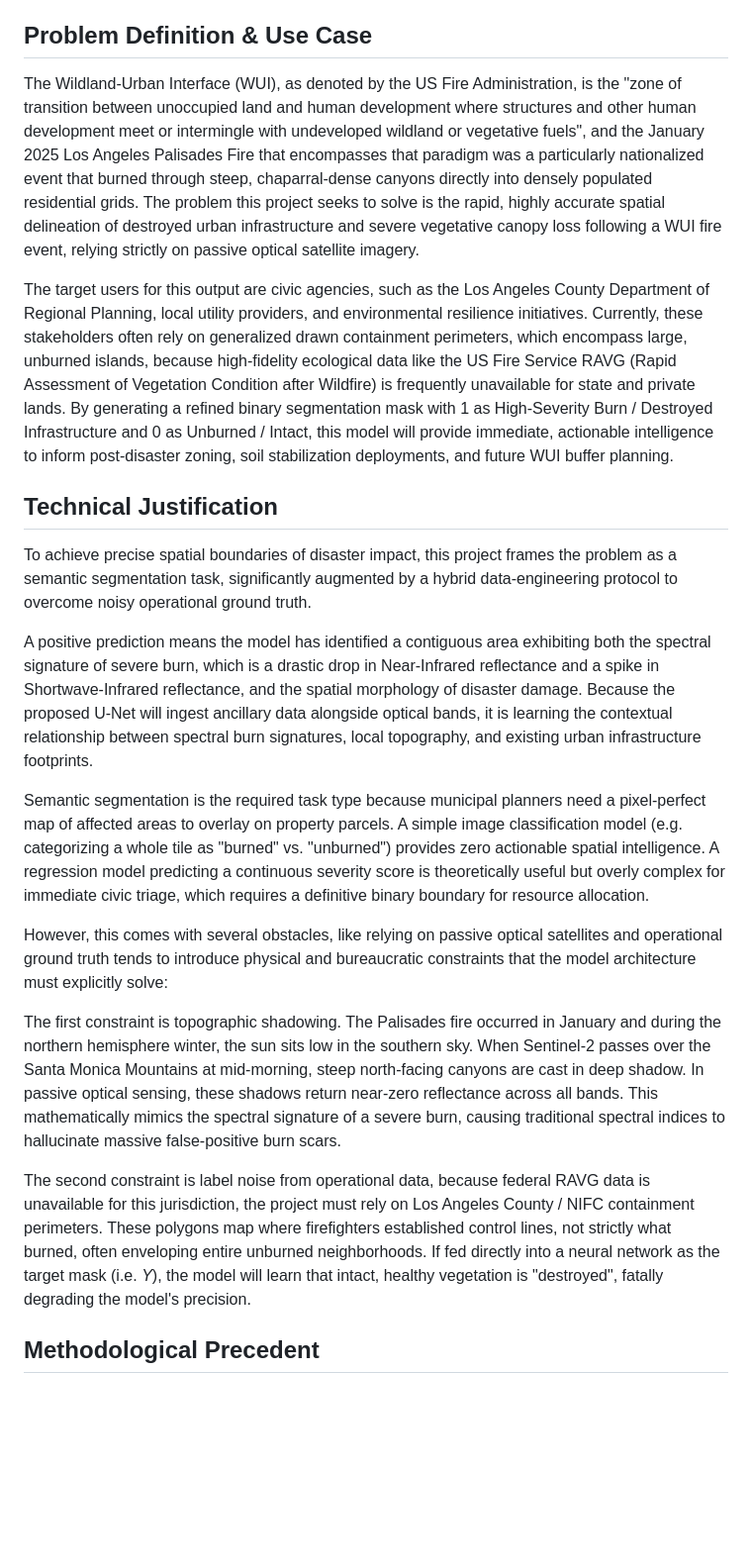
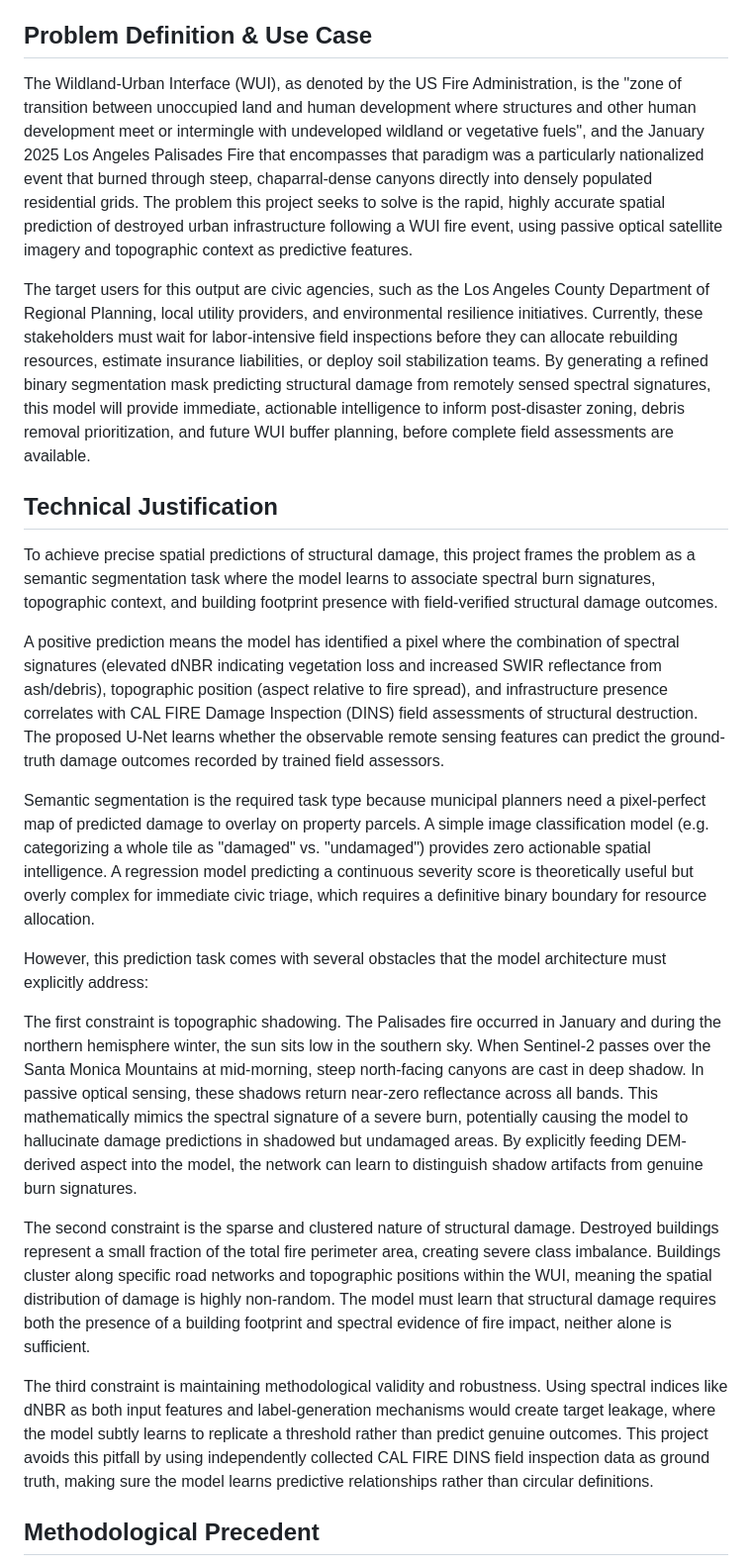
Before and after one commit to tess-vu/vision-EO, a Markdown page: proposal/proposal.md, the part around one of its changes. Shown at 99% size. Rendered like a GitHub page; blank space fills up the shorter version.

```diff
--- a/proposal/proposal.md
+++ b/proposal/proposal.md
@@ -4,23 +4,25 @@
 
 ## Problem Definition & Use Case
 
-The Wildland-Urban Interface (WUI), as denoted by the US Fire Administration, is the "zone of transition between unoccupied land and human development where structures and other human development meet or intermingle with undeveloped wildland or vegetative fuels", and the January 2025 Los Angeles Palisades Fire that encompasses that paradigm was a particularly nationalized event that burned through steep, chaparral-dense canyons directly into densely populated residential grids. The problem this project seeks to solve is the rapid, highly accurate spatial delineation of destroyed urban infrastructure and severe vegetative canopy loss following a WUI fire event, relying strictly on passive optical satellite imagery.
+The Wildland-Urban Interface (WUI), as denoted by the US Fire Administration, is the "zone of transition between unoccupied land and human development where structures and other human development meet or intermingle with undeveloped wildland or vegetative fuels", and the January 2025 Los Angeles Palisades Fire that encompasses that paradigm was a particularly nationalized event that burned through steep, chaparral-dense canyons directly into densely populated residential grids. The problem this project seeks to solve is the rapid, highly accurate spatial prediction of destroyed urban infrastructure following a WUI fire event, using passive optical satellite imagery and topographic context as predictive features.
 
-The target users for this output are civic agencies, such as the Los Angeles County Department of Regional Planning, local utility providers, and environmental resilience initiatives. Currently, these stakeholders often rely on generalized drawn containment perimeters, which encompass large, unburned islands, because high-fidelity ecological data like the US Fire Service RAVG (Rapid Assessment of Vegetation Condition after Wildfire) is frequently unavailable for state and private lands. By generating a refined binary segmentation mask with 1 as High-Severity Burn / Destroyed Infrastructure and 0 as Unburned / Intact, this model will provide immediate, actionable intelligence to inform post-disaster zoning, soil stabilization deployments, and future WUI buffer planning.
+The target users for this output are civic agencies, such as the Los Angeles County Department of Regional Planning, local utility providers, and environmental resilience initiatives. Currently, these stakeholders must wait for labor-intensive field inspections before they can allocate rebuilding resources, estimate insurance liabilities, or deploy soil stabilization teams. By generating a refined binary segmentation mask predicting structural damage from remotely sensed spectral signatures, this model will provide immediate, actionable intelligence to inform post-disaster zoning, debris removal prioritization, and future WUI buffer planning, before complete field assessments are available.
 
 ## Technical Justification
 
-To achieve precise spatial boundaries of disaster impact, this project frames the problem as a semantic segmentation task, significantly augmented by a hybrid data-engineering protocol to overcome noisy operational ground truth.
+To achieve precise spatial predictions of structural damage, this project frames the problem as a semantic segmentation task where the model learns to associate spectral burn signatures, topographic context, and building footprint presence with field-verified structural damage outcomes.
 
-A positive prediction means the model has identified a contiguous area exhibiting both the spectral signature of severe burn, which is a drastic drop in Near-Infrared reflectance and a spike in Shortwave-Infrared reflectance, and the spatial morphology of disaster damage. Because the proposed U-Net will ingest ancillary data alongside optical bands, it is learning the contextual relationship between spectral burn signatures, local topography, and existing urban infrastructure footprints.
+A positive prediction means the model has identified a pixel where the combination of spectral signatures (elevated dNBR indicating vegetation loss and increased SWIR reflectance from ash/debris), topographic position (aspect relative to fire spread), and infrastructure presence correlates with CAL FIRE Damage Inspection (DINS) field assessments of structural destruction. The proposed U-Net learns whether the observable remote sensing features can predict the ground-truth damage outcomes recorded by trained field assessors.
 
-Semantic segmentation is the required task type because municipal planners need a pixel-perfect map of affected areas to overlay on property parcels. A simple image classification model (e.g. categorizing a whole tile as "burned" vs. "unburned") provides zero actionable spatial intelligence. A regression model predicting a continuous severity score is theoretically useful but overly complex for immediate civic triage, which requires a definitive binary boundary for resource allocation.
+Semantic segmentation is the required task type because municipal planners need a pixel-perfect map of predicted damage to overlay on property parcels. A simple image classification model (e.g. categorizing a whole tile as "damaged" vs. "undamaged") provides zero actionable spatial intelligence. A regression model predicting a continuous severity score is theoretically useful but overly complex for immediate civic triage, which requires a definitive binary boundary for resource allocation.
 
-However, this comes with several obstacles, like relying on passive optical satellites and operational ground truth tends to introduce physical and bureaucratic constraints that the model architecture must explicitly solve:
+However, this prediction task comes with several obstacles that the model architecture must explicitly address:
 
-The first constraint is topographic shadowing. The Palisades fire occurred in January and during the northern hemisphere winter, the sun sits low in the southern sky. When Sentinel-2 passes over the Santa Monica Mountains at mid-morning, steep north-facing canyons are cast in deep shadow. In passive optical sensing, these shadows return near-zero reflectance across all bands. This mathematically mimics the spectral signature of a severe burn, causing traditional spectral indices to hallucinate massive false-positive burn scars.
+The first constraint is topographic shadowing. The Palisades fire occurred in January and during the northern hemisphere winter, the sun sits low in the southern sky. When Sentinel-2 passes over the Santa Monica Mountains at mid-morning, steep north-facing canyons are cast in deep shadow. In passive optical sensing, these shadows return near-zero reflectance across all bands. This mathematically mimics the spectral signature of a severe burn, potentially causing the model to hallucinate damage predictions in shadowed but undamaged areas. By explicitly feeding DEM-derived aspect into the model, the network can learn to distinguish shadow artifacts from genuine burn signatures.
 
-The second constraint is label noise from operational data, because federal RAVG data is unavailable for this jurisdiction, the project must rely on Los Angeles County / NIFC containment perimeters. These polygons map where firefighters established control lines, not strictly what burned, often enveloping entire unburned neighborhoods. If fed directly into a neural network as the target mask (i.e. _Y_), the model will learn that intact, healthy vegetation is "destroyed", fatally degrading the model's precision.
+The second constraint is the sparse and clustered nature of structural damage. Destroyed buildings represent a small fraction of the total fire perimeter area, creating severe class imbalance. Buildings cluster along specific road networks and topographic positions within the WUI, meaning the spatial distribution of damage is highly non-random. The model must learn that structural damage requires both the presence of a building footprint and spectral evidence of fire impact, neither alone is sufficient.
+
+The third constraint is maintaining methodological validity and robustness. Using spectral indices like dNBR as both input features and label-generation mechanisms would create target leakage, where the model subtly learns to replicate a threshold rather than predict genuine outcomes. This project avoids this pitfall by using independently collected CAL FIRE DINS field inspection data as ground truth, making sure the model learns predictive relationships rather than circular definitions.
 
 ## Methodological Precedent
 
```
Also changed, not shown: other parts of proposal/proposal.md (+23 -15 lines).
